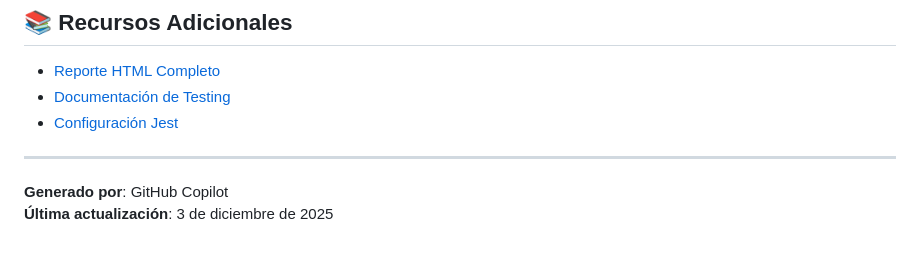
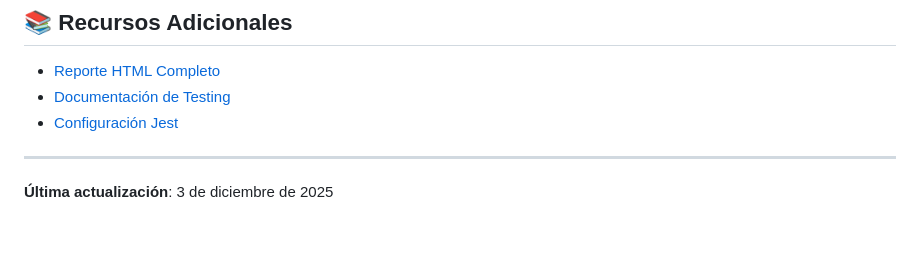
Before and after one commit to W1llAn/ServidorBackendUsuarios, a Markdown page: services/usuarios-service/REPORTE_PRUEBAS.md, the part around the change. Rendered like a GitHub page.

```diff
--- a/services/usuarios-service/REPORTE_PRUEBAS.md
+++ b/services/usuarios-service/REPORTE_PRUEBAS.md
@@ -318,6 +318,4 @@ npm run test:watch
 - [Configuración Jest](./jest.config.js)
 
 ---
-
-**Generado por**: GitHub Copilot
 **Última actualización**: 3 de diciembre de 2025
```
Also changed, not shown: TESTING_SUMMARY.md (+4 -5 lines), services/usuarios-service/README_TESTING.md (+1 -4 lines).
